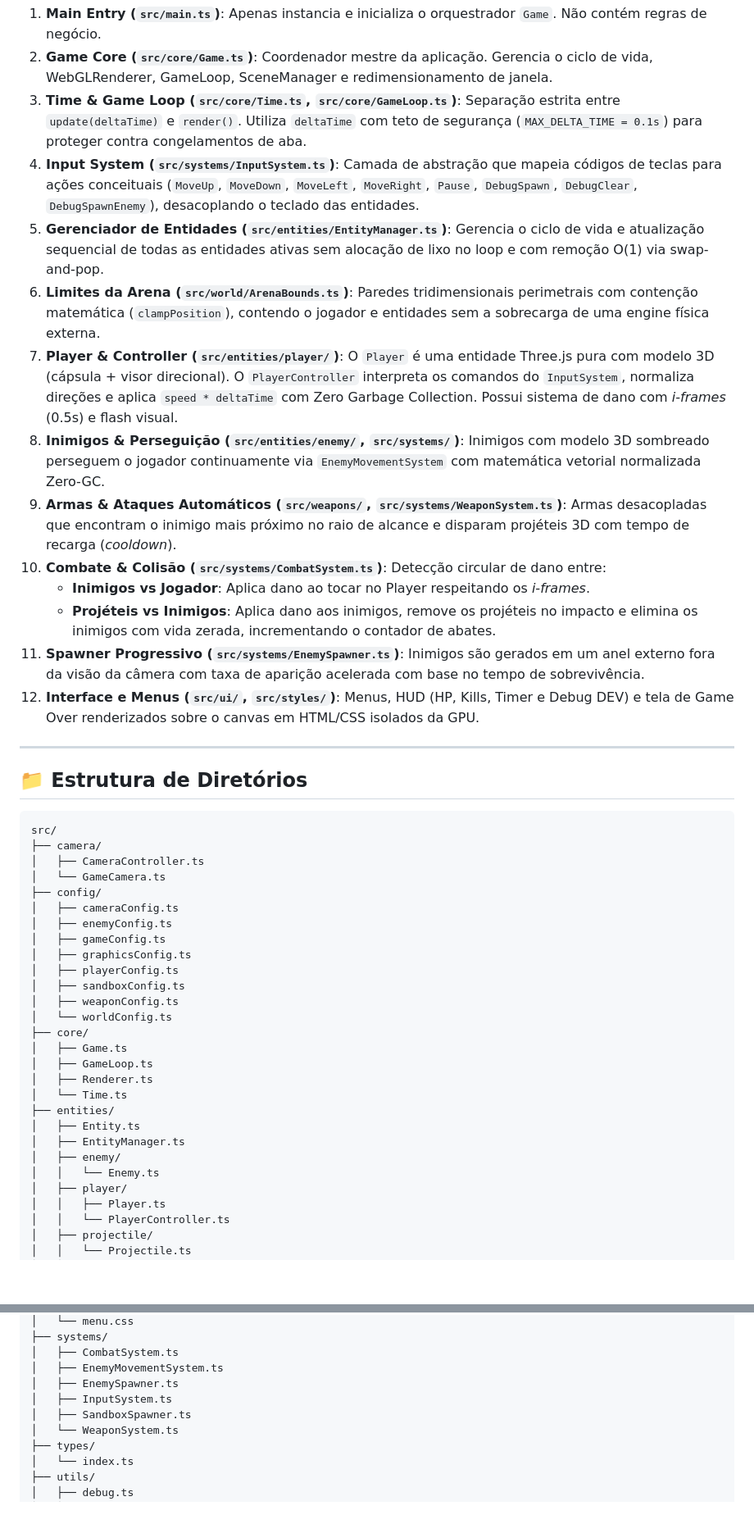
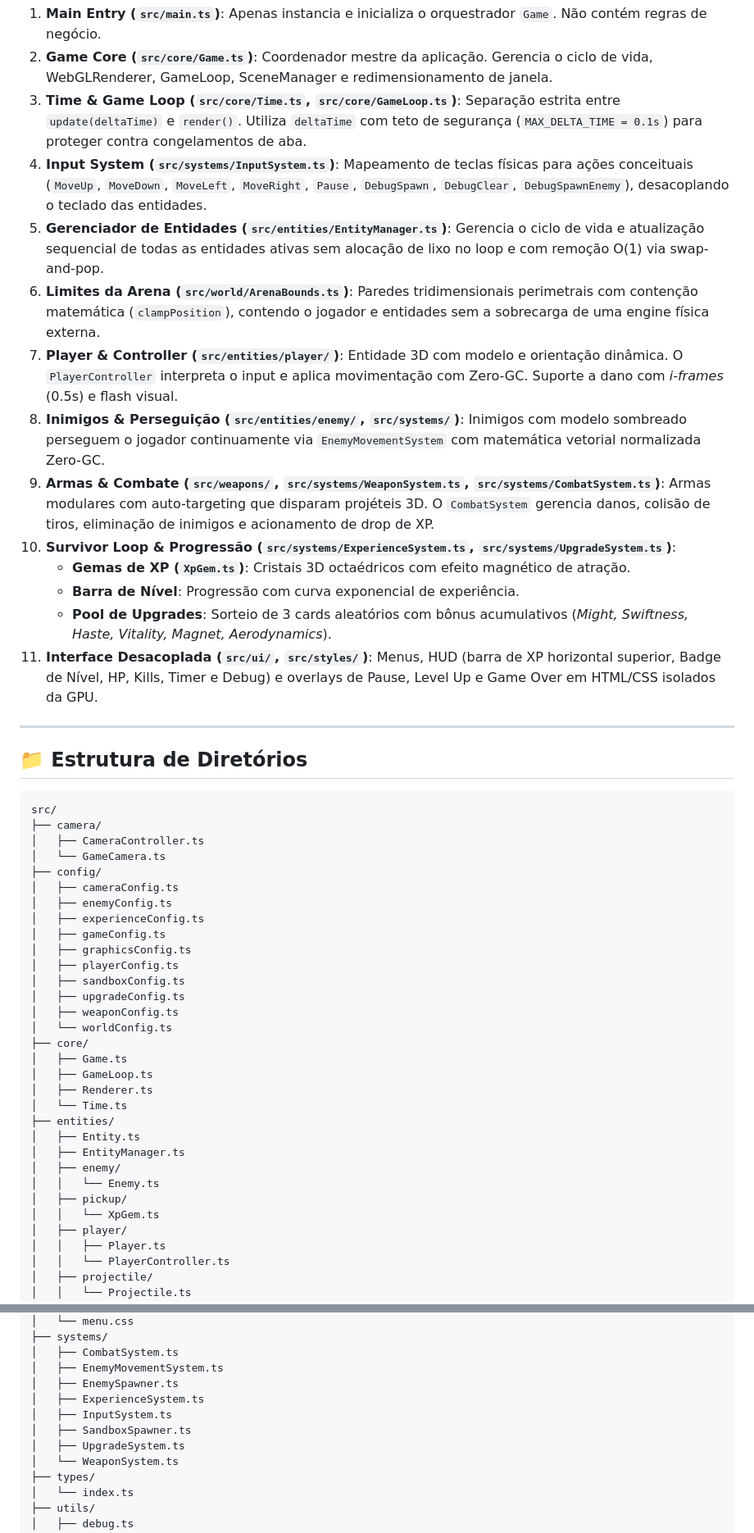
Before and after one commit to luizihara/browser-game, a Markdown page: README.md, 2 parts joined by grey strips. Shown at 82% size. Drawn GitHub-style; blank space fills up the shorter version.

Commit message:
docs: update documentation for milestone 5 survivor loop

```diff
--- a/README.md
+++ b/README.md
@@ -69,17 +68,17 @@ O projeto segue princípios de responsabilidade única (SRP) e baixo acoplamento
 1. **Main Entry (`src/main.ts`)**: Apenas instancia e inicializa o orquestrador `Game`. Não contém regras de negócio.
 2. **Game Core (`src/core/Game.ts`)**: Coordenador mestre da aplicação. Gerencia o ciclo de vida, WebGLRenderer, GameLoop, SceneManager e redimensionamento de janela.
 3. **Time & Game Loop (`src/core/Time.ts`, `src/core/GameLoop.ts`)**: Separação estrita entre `update(deltaTime)` e `render()`. Utiliza `deltaTime` com teto de segurança (`MAX_DELTA_TIME = 0.1s`) para proteger contra congelamentos de aba.
-4. **Input System (`src/systems/InputSystem.ts`)**: Camada de abstração que mapeia códigos de teclas para ações conceituais (`MoveUp`, `MoveDown`, `MoveLeft`, `MoveRight`, `Pause`, `DebugSpawn`, `DebugClear`, `DebugSpawnEnemy`), desacoplando o teclado das entidades.
+4. **Input System (`src/systems/InputSystem.ts`)**: Mapeamento de teclas físicas para ações conceituais (`MoveUp`, `MoveDown`, `MoveLeft`, `MoveRight`, `Pause`, `DebugSpawn`, `DebugClear`, `DebugSpawnEnemy`), desacoplando o teclado das entidades.
 5. **Gerenciador de Entidades (`src/entities/EntityManager.ts`)**: Gerencia o ciclo de vida e atualização sequencial de todas as entidades ativas sem alocação de lixo no loop e com remoção O(1) via swap-and-pop.
 6. **Limites da Arena (`src/world/ArenaBounds.ts`)**: Paredes tridimensionais perimetrais com contenção matemática (`clampPosition`), contendo o jogador e entidades sem a sobrecarga de uma engine física externa.
-7. **Player & Controller (`src/entities/player/`)**: O `Player` é uma entidade Three.js pura com modelo 3D (cápsula + visor direcional). O `PlayerController` interpreta os comandos do `InputSystem`, normaliza direções e aplica `speed * deltaTime` com Zero Garbage Collection. Possui sistema de dano com *i-frames* (0.5s) e flash visual.
-8. **Inimigos & Perseguição (`src/entities/enemy/`, `src/systems/`)**: Inimigos com modelo 3D sombreado perseguem o jogador continuamente via `EnemyMovementSystem` com matemática vetorial normalizada Zero-GC.
-9. **Armas & Ataques Automáticos (`src/weapons/`, `src/systems/WeaponSystem.ts`)**: Armas desacopladas que encontram o inimigo mais próximo no raio de alcance e disparam projéteis 3D com tempo de recarga (*cooldown*).
-10. **Combate & Colisão (`src/systems/CombatSystem.ts`)**: Detecção circular de dano entre:
-    - **Inimigos vs Jogador**: Aplica dano ao tocar no Player respeitando os *i-frames*.
-    - **Projéteis vs Inimigos**: Aplica dano aos inimigos, remove os projéteis no impacto e elimina os inimigos com vida zerada, incrementando o contador de abates.
-11. **Spawner Progressivo (`src/systems/EnemySpawner.ts`)**: Inimigos são gerados em um anel externo fora da visão da câmera com taxa de aparição acelerada com base no tempo de sobrevivência.
-12. **Interface e Menus (`src/ui/`, `src/styles/`)**: Menus, HUD (HP, Kills, Timer e Debug DEV) e tela de Game Over renderizados sobre o canvas em HTML/CSS isolados da GPU.
+7. **Player & Controller (`src/entities/player/`)**: Entidade 3D com modelo e orientação dinâmica. O `PlayerController` interpreta o input e aplica movimentação com Zero-GC. Suporte a dano com *i-frames* (0.5s) e flash visual.
+8. **Inimigos & Perseguição (`src/entities/enemy/`, `src/systems/`)**: Inimigos com modelo sombreado perseguem o jogador continuamente via `EnemyMovementSystem` com matemática vetorial normalizada Zero-GC.
+9. **Armas & Combate (`src/weapons/`, `src/systems/WeaponSystem.ts`, `src/systems/CombatSystem.ts`)**: Armas modulares com auto-targeting que disparam projéteis 3D. O `CombatSystem` gerencia danos, colisão de tiros, eliminação de inimigos e acionamento de drop de XP.
+10. **Survivor Loop & Progressão (`src/systems/ExperienceSystem.ts`, `src/systems/UpgradeSystem.ts`)**:
+    - **Gemas de XP (`XpGem.ts`)**: Cristais 3D octaédricos com efeito magnético de atração.
+    - **Barra de Nível**: Progressão com curva exponencial de experiência.
+    - **Pool de Upgrades**: Sorteio de 3 cards aleatórios com bônus acumulativos (*Might, Swiftness, Haste, Vitality, Magnet, Aerodynamics*).
+11. **Interface Desacoplada (`src/ui/`, `src/styles/`)**: Menus, HUD (barra de XP horizontal superior, Badge de Nível, HP, Kills, Timer e Debug) e overlays de Pause, Level Up e Game Over em HTML/CSS isolados da GPU.
 
 ---
 
@@ -93,10 +92,12 @@ src/
 ├── config/
 │   ├── cameraConfig.ts
 │   ├── enemyConfig.ts
+│   ├── experienceConfig.ts
 │   ├── gameConfig.ts
 │   ├── graphicsConfig.ts
 │   ├── playerConfig.ts
 │   ├── sandboxConfig.ts
+│   ├── upgradeConfig.ts
 │   ├── weaponConfig.ts
 │   └── worldConfig.ts
 ├── core/
@@ -109,6 +110,8 @@ src/
 │   ├── EntityManager.ts
 │   ├── enemy/
 │   │   └── Enemy.ts
+│   ├── pickup/
+│   │   └── XpGem.ts
 │   ├── player/
 │   │   ├── Player.ts
 │   │   └── PlayerController.ts
@@ -132,8 +135,10 @@ src/
 │   ├── CombatSystem.ts
 │   ├── EnemyMovementSystem.ts
 │   ├── EnemySpawner.ts
+│   ├── ExperienceSystem.ts
 │   ├── InputSystem.ts
 │   ├── SandboxSpawner.ts
+│   ├── UpgradeSystem.ts
 │   └── WeaponSystem.ts
 ├── types/
 │   └── index.ts
```
Also changed, not shown: other parts of README.md (+19 -11 lines), AGENTS.md (+10 -9 lines).
